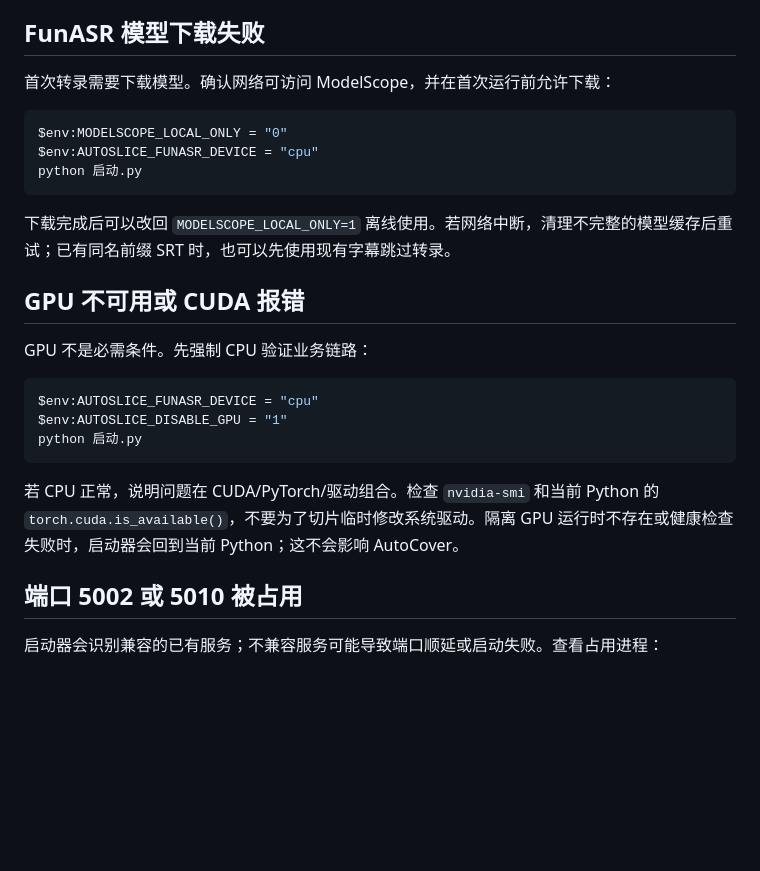
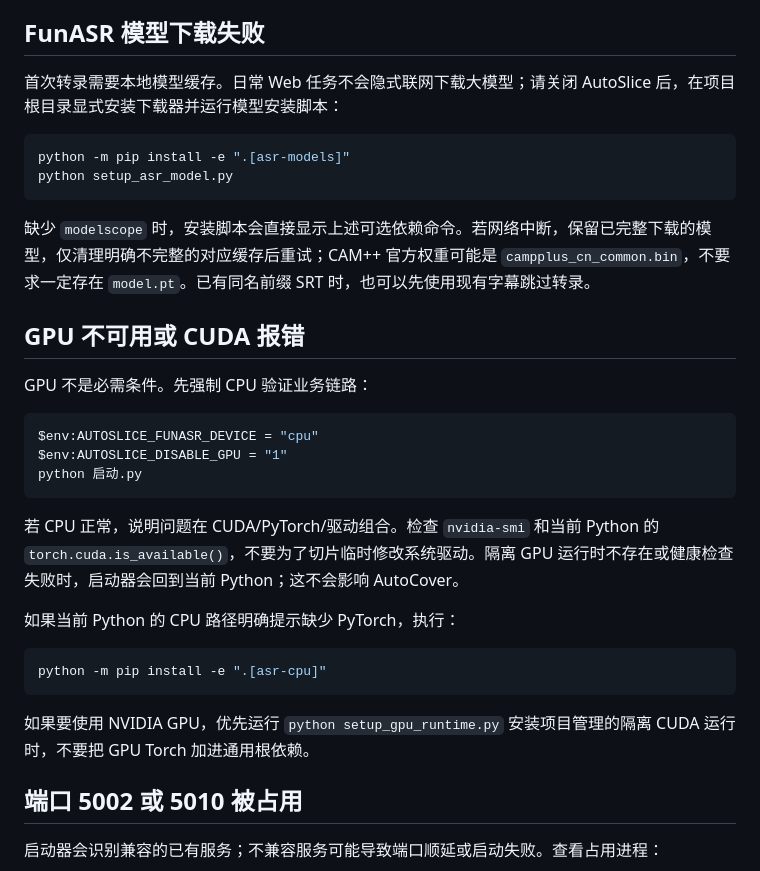
Before and after one commit to YRMDLG/AutoSlice, a Markdown page: docs/故障排查.md, the part around the change. GitHub-like rendering; blank space fills up the shorter version.

````diff
--- a/docs/故障排查.md
+++ b/docs/故障排查.md
@@ -57,15 +57,14 @@
 
 ## FunASR 模型下载失败
 
-首次转录需要下载模型。确认网络可访问 ModelScope，并在首次运行前允许下载：
+首次转录需要本地模型缓存。日常 Web 任务不会隐式联网下载大模型；请关闭 AutoSlice 后，在项目根目录显式安装下载器并运行模型安装脚本：
 
 ```powershell
-$env:MODELSCOPE_LOCAL_ONLY = "0"
-$env:AUTOSLICE_FUNASR_DEVICE = "cpu"
-python 启动.py
+python -m pip install -e ".[asr-models]"
+python setup_asr_model.py
 ```
 
-下载完成后可以改回 `MODELSCOPE_LOCAL_ONLY=1` 离线使用。若网络中断，清理不完整的模型缓存后重试；已有同名前缀 SRT 时，也可以先使用现有字幕跳过转录。
+缺少 `modelscope` 时，安装脚本会直接显示上述可选依赖命令。若网络中断，保留已完整下载的模型，仅清理明确不完整的对应缓存后重试；CAM++ 官方权重可能是 `campplus_cn_common.bin`，不要求一定存在 `model.pt`。已有同名前缀 SRT 时，也可以先使用现有字幕跳过转录。
 
 ## GPU 不可用或 CUDA 报错
 
@@ -78,6 +77,14 @@ python 启动.py
 ```
 
 若 CPU 正常，说明问题在 CUDA/PyTorch/驱动组合。检查 `nvidia-smi` 和当前 Python 的 `torch.cuda.is_available()`，不要为了切片临时修改系统驱动。隔离 GPU 运行时不存在或健康检查失败时，启动器会回到当前 Python；这不会影响 AutoCover。
+
+如果当前 Python 的 CPU 路径明确提示缺少 PyTorch，执行：
+
+```powershell
+python -m pip install -e ".[asr-cpu]"
+```
+
+如果要使用 NVIDIA GPU，优先运行 `python setup_gpu_runtime.py` 安装项目管理的隔离 CUDA 运行时，不要把 GPU Torch 加进通用根依赖。
 
 ## 端口 5002 或 5010 被占用
 
````
Also changed, not shown: docs/架构重构.md (+12 -17 lines).
